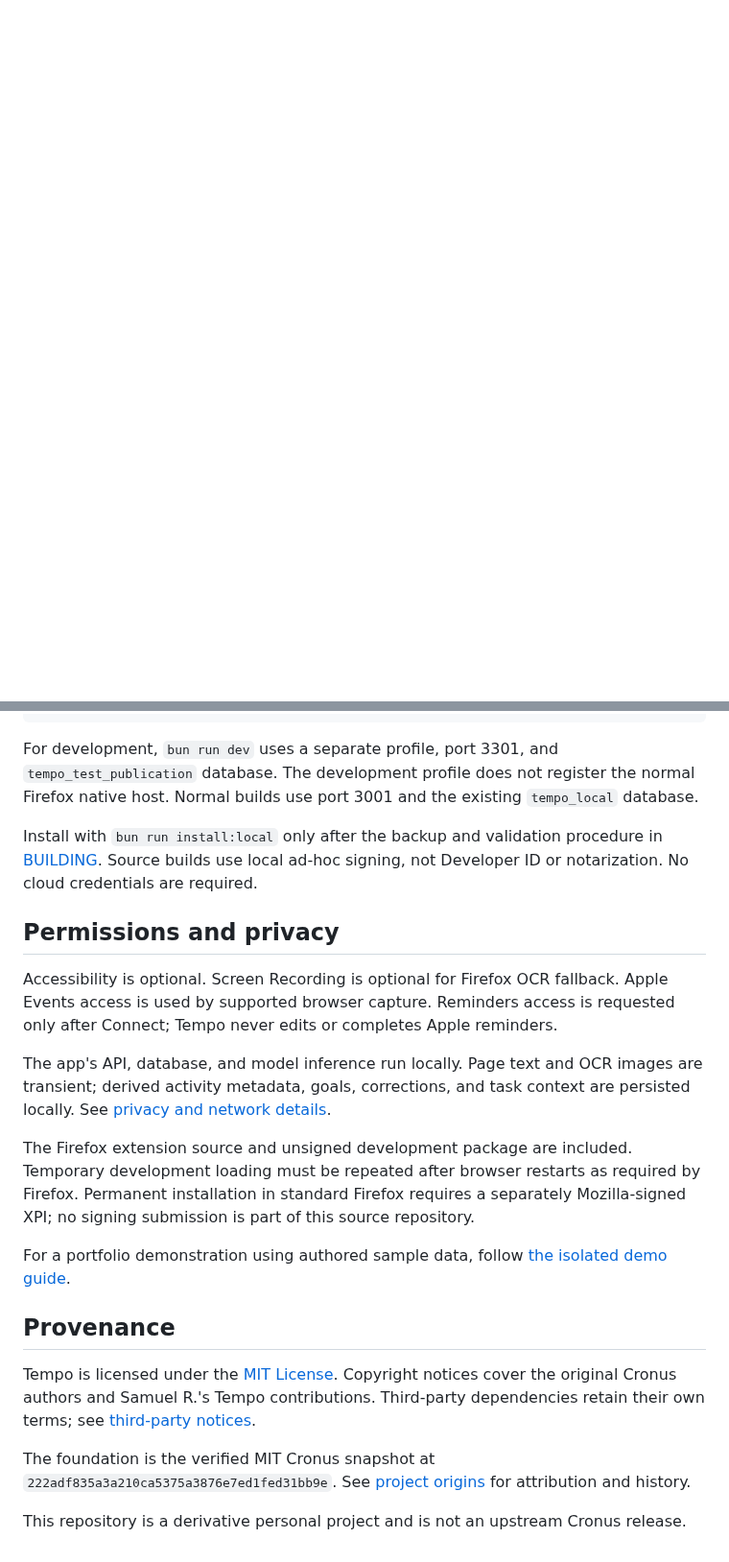
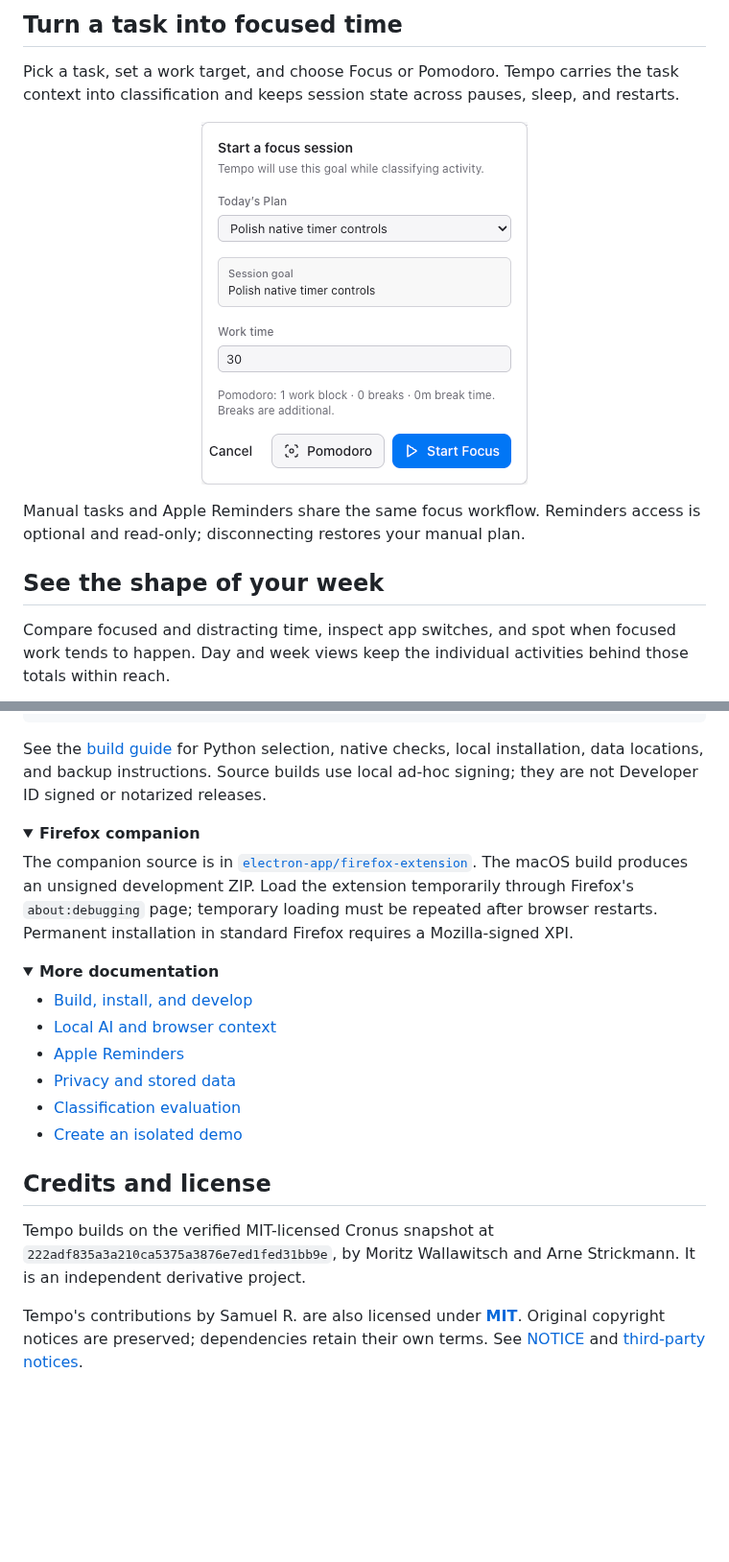
Before and after one commit to s-rode/Tempo, a Markdown page: README.md, 2 parts joined by grey strips. Shown at 96% size. Rendered like a GitHub page; pictures changed too: docs/images/tempo-focus.png (added); folded sections open; blank space fills up the shorter version.

````diff
--- a/README.md
+++ b/README.md
@@ -19,0 +39,14 @@ Apple Silicon; macOS 14+; Xcode Command Line Tools; Python **3.11**; Node **22.2
+## Turn a task into focused time
+
+Pick a task, set a work target, and choose Focus or Pomodoro. Tempo carries the task context into classification and keeps session state across pauses, sleep, and restarts.
+
+<p align="center">
+  <img src="docs/images/tempo-focus.png" alt="Tempo focus setup with a planned task, a 30-minute work target, and Focus or Pomodoro actions" width="340" />
+</p>
+
+Manual tasks and Apple Reminders share the same focus workflow. Reminders access is optional and read-only; disconnecting restores your manual plan.
+
+## See the shape of your week
+
+Compare focused and distracting time, inspect app switches, and spot when focused work tends to happen. Day and week views keep the individual activities behind those totals within reach.
+
@@ -26,24 +96,29 @@ bun run test:native
 bun run build
 ```
 
-For development, `bun run dev` uses a separate profile, port 3301, and `tempo_test_publication` database. The development profile does not register the normal Firefox native host. Normal builds use port 3001 and the existing `tempo_local` database.
+See the [build guide](docs/BUILDING.md) for Python selection, native checks, local installation, data locations, and backup instructions. Source builds use local ad-hoc signing; they are not Developer ID signed or notarized releases.
 
-Install with `bun run install:local` only after the backup and validation procedure in [BUILDING](docs/BUILDING.md). Source builds use local ad-hoc signing, not Developer ID or notarization. No cloud credentials are required.
+<details>
+<summary><strong>Firefox companion</strong></summary>
 
-## Permissions and privacy
+The companion source is in [`electron-app/firefox-extension`](electron-app/firefox-extension). The macOS build produces an unsigned development ZIP. Load the extension temporarily through Firefox's `about:debugging` page; temporary loading must be repeated after browser restarts. Permanent installation in standard Firefox requires a Mozilla-signed XPI.
 
-Accessibility is optional. Screen Recording is optional for Firefox OCR fallback. Apple Events access is used by supported browser capture. Reminders access is requested only after Connect; Tempo never edits or completes Apple reminders.
+</details>
 
-The app's API, database, and model inference run locally. Page text and OCR images are transient; derived activity metadata, goals, corrections, and task context are persisted locally. See [privacy and network details](docs/NETWORK_NOTES.md).
+<details>
+<summary><strong>More documentation</strong></summary>
 
-The Firefox extension source and unsigned development package are included. Temporary development loading must be repeated after browser restarts as required by Firefox. Permanent installation in standard Firefox requires a separately Mozilla-signed XPI; no signing submission is part of this source repository.
+- [Build, install, and develop](docs/BUILDING.md)
+- [Local AI and browser context](docs/LOCAL_AI.md)
+- [Apple Reminders](docs/apple-reminders.md)
+- [Privacy and stored data](docs/NETWORK_NOTES.md)
+- [Classification evaluation](docs/CLASSIFICATION_VALIDATION.md)
+- [Create an isolated demo](docs/DEMONSTRATION.md)
 
-For a portfolio demonstration using authored sample data, follow [the isolated demo guide](docs/DEMONSTRATION.md).
+</details>
 
-## Provenance
+## Credits and license
 
-Tempo is licensed under the [MIT License](LICENSE). Copyright notices cover the original Cronus authors and Samuel R.'s Tempo contributions. Third-party dependencies retain their own terms; see [third-party notices](docs/THIRD_PARTY_NOTICES.md).
+Tempo builds on the verified MIT-licensed Cronus snapshot at `222adf835a3a210ca5375a3876e7ed1fed31bb9e`, by Moritz Wallawitsch and Arne Strickmann. It is an independent derivative project.
 
-The foundation is the verified MIT Cronus snapshot at `222adf835a3a210ca5375a3876e7ed1fed31bb9e`. See [project origins](docs/PROVENANCE.md) for attribution and history.
-
-This repository is a derivative personal project and is not an upstream Cronus release.
+Tempo's contributions by Samuel R. are also licensed under **[MIT](LICENSE)**. Original copyright notices are preserved; dependencies retain their own terms. See [NOTICE](NOTICE) and [third-party notices](docs/THIRD_PARTY_NOTICES.md).
````
Also changed, not shown: other parts of README.md (+68 -12 lines), docs/images/tempo-analysis.png (added), docs/images/tempo-today.png (added).
